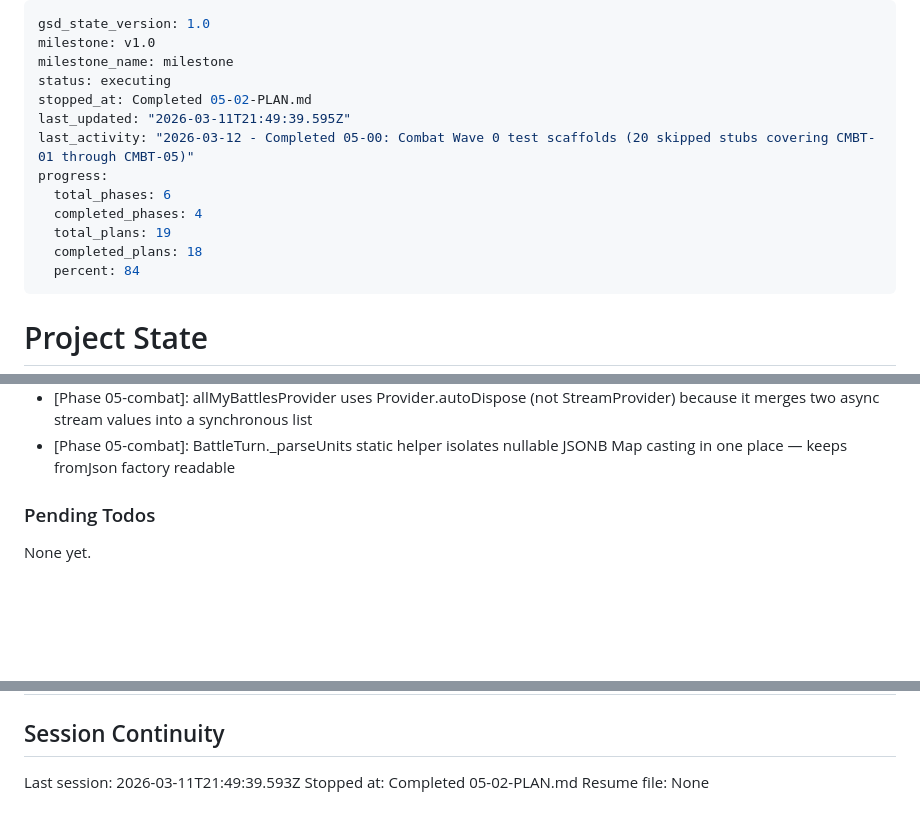
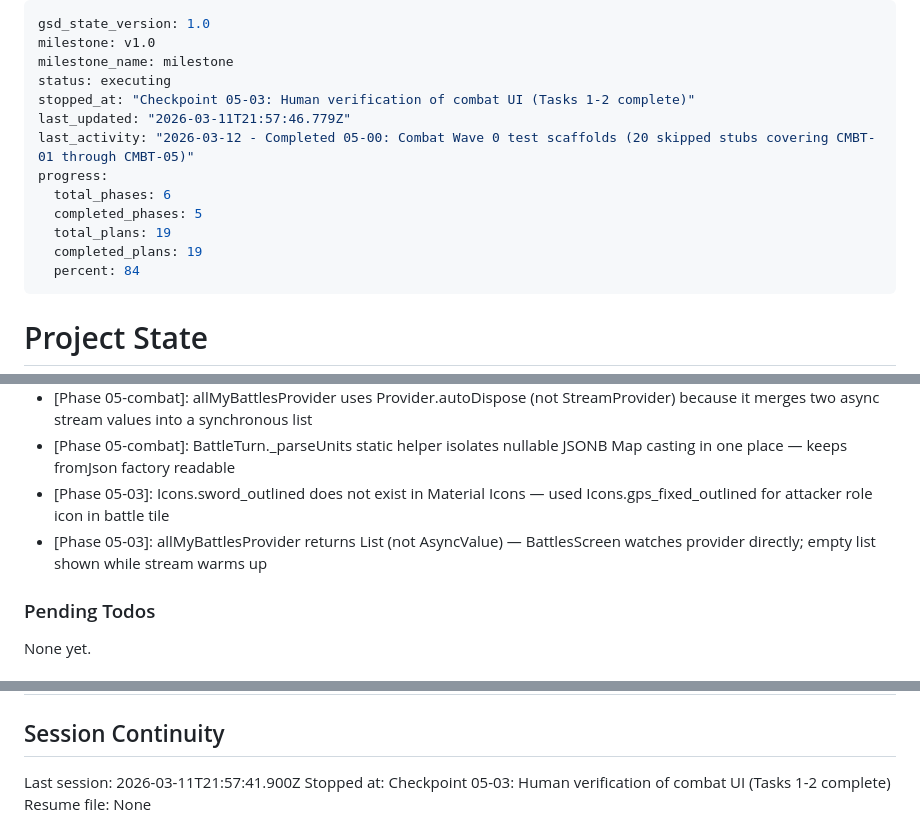
Before and after one commit to stargazercoder/ikariam-fake, a Markdown page: .planning/STATE.md, 3 parts joined by grey strips. GitHub-like rendering; blank space fills up the shorter version.

Commit message:
docs(05-03): battle UI layer checkpoint — tasks 1-2 complete
- SUMMARY.md: BattlesScreen, BattleDetailScreen, BattleTurnCard, router/shell integration
- STATE.md: session updated, 2 decisions recorded
- ROADMAP.md: phase 5 progress updated

Co-Authored-By: Claude Sonnet 4.6 <noreply@anthropic.com>

```diff
--- a/.planning/STATE.md
+++ b/.planning/STATE.md
@@ -3,14 +3,14 @@ gsd_state_version: 1.0
 milestone: v1.0
 milestone_name: milestone
 status: executing
-stopped_at: Completed 05-02-PLAN.md
-last_updated: "2026-03-11T21:49:39.595Z"
+stopped_at: "Checkpoint 05-03: Human verification of combat UI (Tasks 1-2 complete)"
+last_updated: "2026-03-11T21:57:46.779Z"
 last_activity: "2026-03-12 - Completed 05-00: Combat Wave 0 test scaffolds (20 skipped stubs covering CMBT-01 through CMBT-05)"
 progress:
   total_phases: 6
-  completed_phases: 4
+  completed_phases: 5
   total_plans: 19
-  completed_plans: 18
+  completed_plans: 19
   percent: 84
 ---
 
@@ -122,6 +122,8 @@ Recent decisions affecting current work:
 - [Phase 05-combat]: unitAttackStats/unitDefenseStats values match resolve_battles() SQL constants exactly — sync comment enforces manual consistency
 - [Phase 05-combat]: allMyBattlesProvider uses Provider.autoDispose (not StreamProvider) because it merges two async stream values into a synchronous list
 - [Phase 05-combat]: BattleTurn._parseUnits static helper isolates nullable JSONB Map casting in one place — keeps fromJson factory readable
+- [Phase 05-03]: Icons.sword_outlined does not exist in Material Icons — used Icons.gps_fixed_outlined for attacker role icon in battle tile
+- [Phase 05-03]: allMyBattlesProvider returns List<Battle> (not AsyncValue) — BattlesScreen watches provider directly; empty list shown while stream warms up
 
 ### Pending Todos
 
@@ -141,6 +143,6 @@ None yet.
 
 ## Session Continuity
 
-Last session: 2026-03-11T21:49:39.593Z
-Stopped at: Completed 05-02-PLAN.md
+Last session: 2026-03-11T21:57:41.900Z
+Stopped at: Checkpoint 05-03: Human verification of combat UI (Tasks 1-2 complete)
 Resume file: None
```
Also changed, not shown: .planning/ROADMAP.md (+3 -3 lines), 1 other file.
